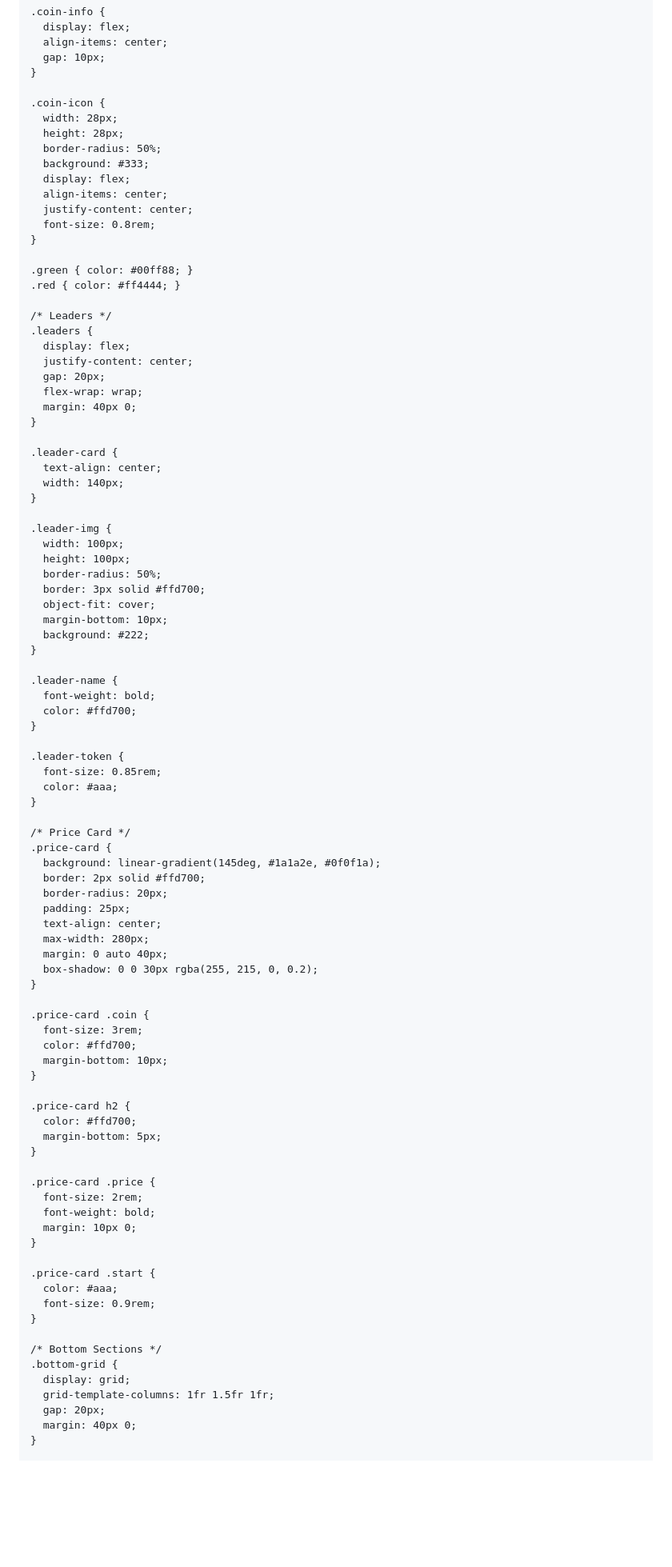
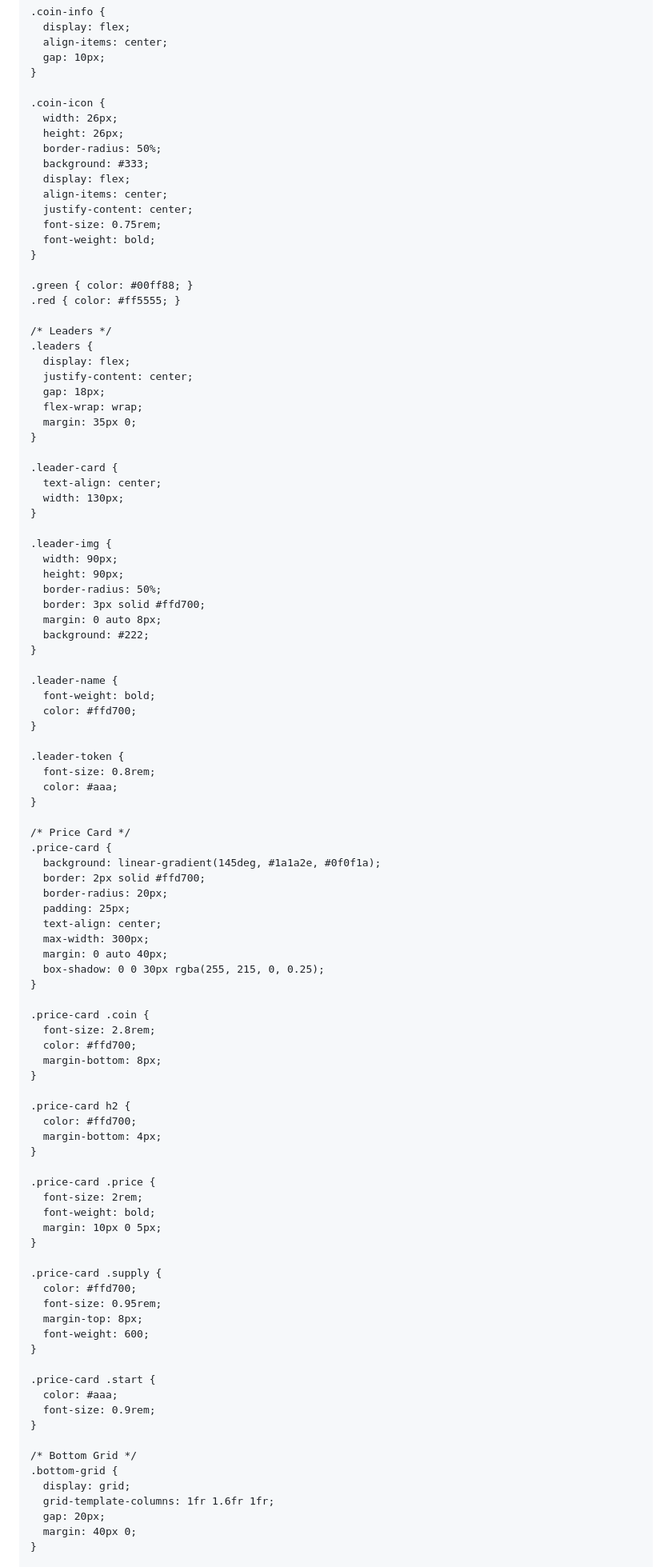
Before and after one commit to elinpc63TEPX/trumuxi, a Markdown page: README.md, the part around one of its changes. Shown at 80% size. Drawn GitHub-style; blank space fills up the shorter version.

```diff
--- a/README.md
+++ b/README.md
@@ -159,40 +151,40 @@
     }
 
     .coin-icon {
-      width: 28px;
-      height: 28px;
+      width: 26px;
+      height: 26px;
       border-radius: 50%;
       background: #333;
       display: flex;
       align-items: center;
       justify-content: center;
-      font-size: 0.8rem;
+      font-size: 0.75rem;
+      font-weight: bold;
     }
 
     .green { color: #00ff88; }
-    .red { color: #ff4444; }
+    .red { color: #ff5555; }
 
     /* Leaders */
     .leaders {
       display: flex;
       justify-content: center;
-      gap: 20px;
+      gap: 18px;
       flex-wrap: wrap;
-      margin: 40px 0;
+      margin: 35px 0;
     }
 
     .leader-card {
       text-align: center;
-      width: 140px;
+      width: 130px;
     }
 
     .leader-img {
-      width: 100px;
-      height: 100px;
+      width: 90px;
+      height: 90px;
       border-radius: 50%;
       border: 3px solid #ffd700;
-      object-fit: cover;
-      margin-bottom: 10px;
+      margin: 0 auto 8px;
       background: #222;
     }
 
@@ -202,7 +194,7 @@
     }
 
     .leader-token {
-      font-size: 0.85rem;
+      font-size: 0.8rem;
       color: #aaa;
     }
 
@@ -213,26 +205,33 @@
       border-radius: 20px;
       padding: 25px;
       text-align: center;
-      max-width: 280px;
+      max-width: 300px;
       margin: 0 auto 40px;
-      box-shadow: 0 0 30px rgba(255, 215, 0, 0.2);
+      box-shadow: 0 0 30px rgba(255, 215, 0, 0.25);
     }
 
     .price-card .coin {
-      font-size: 3rem;
+      font-size: 2.8rem;
       color: #ffd700;
-      margin-bottom: 10px;
+      margin-bottom: 8px;
     }
 
     .price-card h2 {
       color: #ffd700;
-      margin-bottom: 5px;
+      margin-bottom: 4px;
     }
 
     .price-card .price {
       font-size: 2rem;
       font-weight: bold;
-      margin: 10px 0;
+      margin: 10px 0 5px;
+    }
+
+    .price-card .supply {
+      color: #ffd700;
+      font-size: 0.95rem;
+      margin-top: 8px;
+      font-weight: 600;
     }
 
     .price-card .start {
@@ -240,10 +239,10 @@
       font-size: 0.9rem;
     }
 
-    /* Bottom Sections */
+    /* Bottom Grid */
     .bottom-grid {
       display: grid;
-      grid-template-columns: 1fr 1.5fr 1fr;
+      grid-template-columns: 1fr 1.6fr 1fr;
       gap: 20px;
       margin: 40px 0;
     }
```
Also changed, not shown: other parts of README.md (+110 -118 lines).
